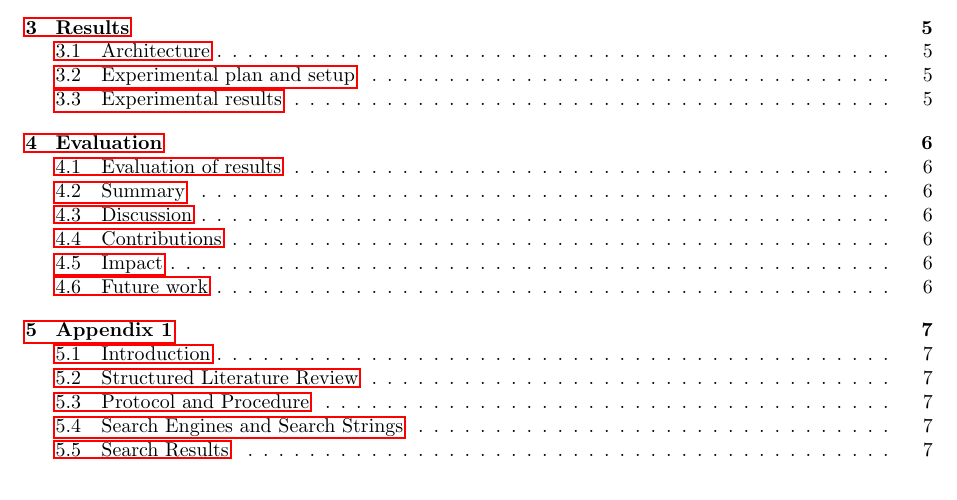
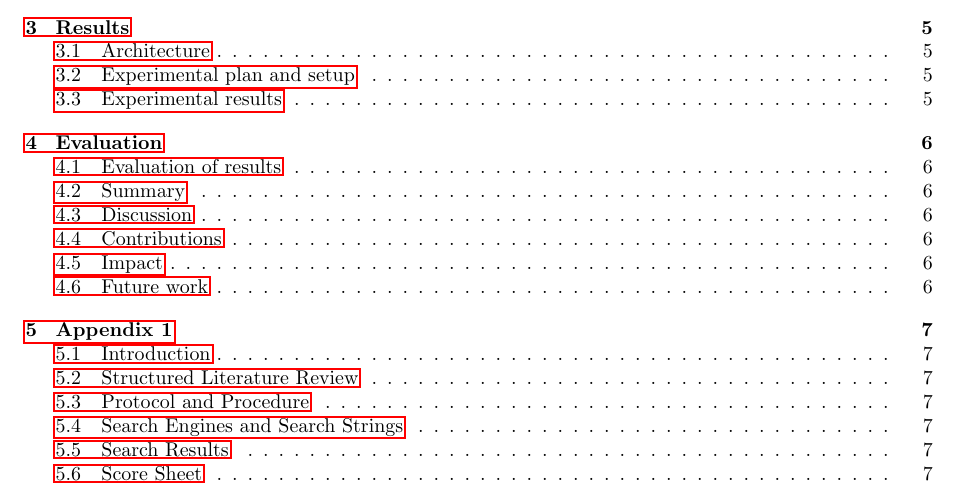
Before and after one commit to kenjiqq/rapport-scbw, a LaTeX thesis (main.tex): part of page 3 of 9, cut so that both start at the same text. Compiled offline with pdfLaTeX.

Commit message:
added scoresheat to slr part

```diff
--- a/main.tex
+++ b/main.tex
@@ -7,10 +7,11 @@
 \usepackage{hyperref}
 \usepackage[margin=2.5cm]{geometry}
 \usepackage{listings}
+\usepackage{longtable}
+\usepackage{lscape}
 
 % Use UTF-8
 \usepackage[utf8x]{inputenc}
-
 
 \def \authors {Ken Børge Viktil and Martin Tobias Holmedahl Sandsmark}
 \def \papertitle {A cognitive architecture for playing Starcraft: Brood War}
```
Also changed, not shown: 1-introduction.tex (+2 -0 lines), a1-slr.tex (+3 -0 lines), main.tex (1 more changed lines).
